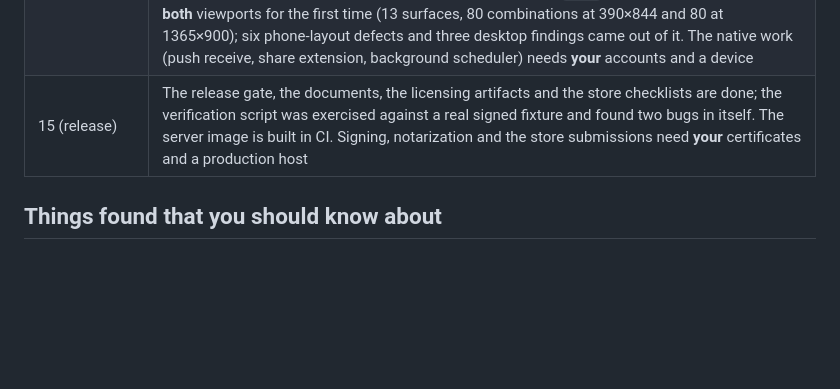
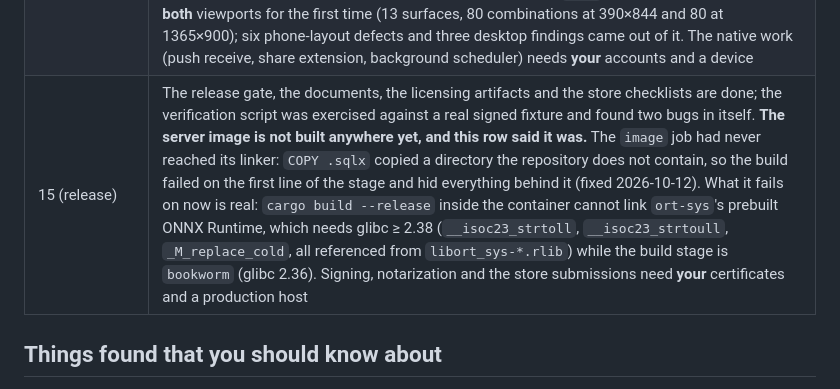
Before and after one commit to jettapindika/stvdy, a Markdown page: docs/superpowers/HANDOVER.md, the part around the change. GitHub-like rendering; blank space fills up the shorter version.

Commit message:
docs(handover): the image is not built anywhere, and this row said it was
The Phase 15 row read "The server image is built in CI." It is not, and it never
has been: the `image` job's first failure was `COPY .sqlx` for a directory git
cannot carry, which stopped the build at the first line of the stage and hid the
real error behind it. With that fixed, the build reaches the linker and fails on
`ort-sys`'s prebuilt ONNX Runtime, which wants glibc ≥ 2.38 against `bookworm`'s
2.36 — `__isoc23_strtoll`, `__isoc23_strtoull` and `_M_replace_cold`, all
referenced from `libort_sys-*.rlib` in the job's own log.

Recorded rather than left as a status claim, because this file is the live list of
what is done and what the user owes, and "the image is built in CI" is the kind of
line a reader plans around.

```diff
--- a/docs/superpowers/HANDOVER.md
+++ b/docs/superpowers/HANDOVER.md
@@ -115,7 +115,7 @@ version:
 | 12 (agent, reminders, dashboard) | **Done.** One real **cross-tenant write** found by the slice's own injection test and fixed: a task or event could be filed into another account's workspace. The injection test's three-part anti-vacuity proof is the phase's best evidence. **And one defect that cost money, found only by running the suite:** a turn refused for a spent balance set its `charged` flag *before* returning the refusal without recording why, so the next call in the same turn read that flag as "already paid" and **ran its second tool call for free** — a turn that could not afford `agent_turn` still proposed. The first diagnosis (a `limit_reached` refusal falling through a one-string match) was real but partial, and fixing only the string would have left the free call live |
 | 13 (payments) | **Done.** The trait with a real-HMAC mock, the pure billing math, the gateway behind one mapping file, the checkout, the webhook with two separately-tested idempotency defences, polling that shares one `apply_paid`, the periods, BYOK, the margin report with its tripwires, the Jakarta money gate, and the smoke run green. **One real hole found and fixed**: the checkout screen never consulted `billing_policy` and the route was registered unconditionally, so a phone build had a purchase screen reachable by a typed URL. **Two live product defects found by the green run itself**: `POST /billing/checkout` was a 500 for every caller (an INT4 amount decoded as i64), and a paying student kept free limits because `users.plan_id` was never written on an upgrade |
 | 14 (mobile) | **Done, except the native work.** The bundle-absence proof is now a build-time exclusion rather than a promise: `TAURI_ENV_PLATFORM` keys the store build, every build stamps its own `stvdy-build-target`, and the check refuses anything but `store` — measured, **0** occurrences of `billing/checkout` in the 764,625-byte store chunk against **5** in the 778,765-byte web one, failing closed on an empty directory, an absent stamp and a `full` stamp. Gate 5 now runs at **both** viewports for the first time (13 surfaces, 80 combinations at 390×844 and 80 at 1365×900); six phone-layout defects and three desktop findings came out of it. The native work (push receive, share extension, background scheduler) needs **your** accounts and a device |
-| 15 (release) | The release gate, the documents, the licensing artifacts and the store checklists are done; the verification script was exercised against a real signed fixture and found two bugs in itself. The server image is built in CI. Signing, notarization and the store submissions need **your** certificates and a production host |
+| 15 (release) | The release gate, the documents, the licensing artifacts and the store checklists are done; the verification script was exercised against a real signed fixture and found two bugs in itself. **The server image is not built anywhere yet, and this row said it was.** The `image` job had never reached its linker: `COPY .sqlx` copied a directory the repository does not contain, so the build failed on the first line of the stage and hid everything behind it (fixed 2026-10-12). What it fails on now is real: `cargo build --release` inside the container cannot link `ort-sys`'s prebuilt ONNX Runtime, which needs glibc ≥ 2.38 (`__isoc23_strtoll`, `__isoc23_strtoull`, `_M_replace_cold`, all referenced from `libort_sys-*.rlib`) while the build stage is `bookworm` (glibc 2.36). Signing, notarization and the store submissions need **your** certificates and a production host |
 
 ## Things found that you should know about
 
```
